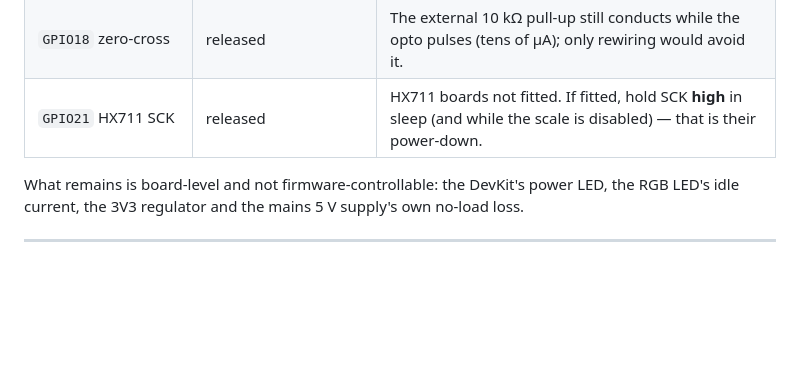
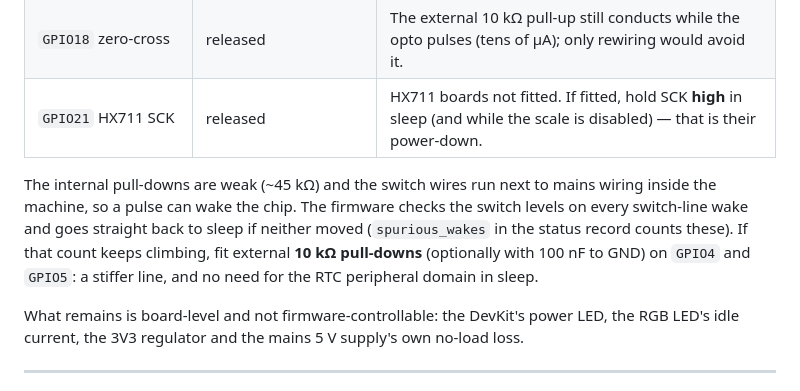
Before and after one commit to kYc0o/espid-coffee, a Markdown page: WIRING.md, the part around the change. Rendered like a GitHub page; blank space fills up the shorter version.

```diff
--- a/WIRING.md
+++ b/WIRING.md
@@ -105,6 +105,15 @@ the state that draws least and keeps the mains hardware off
 | `GPIO18` zero-cross | released | The external 10 kΩ pull-up still conducts while the opto pulses (tens of µA); only rewiring would avoid it. |
 | `GPIO21` HX711 SCK | released | HX711 boards not fitted. If fitted, hold SCK **high** in sleep (and while the scale is disabled) — that is their power-down. |
 
+The internal pull-downs are weak (~45 kΩ) and the switch wires run next
+to mains wiring inside the machine, so a pulse can wake the chip. The
+firmware checks the switch levels on every switch-line wake and goes
+straight back to sleep if neither moved (`spurious_wakes` in the status
+record counts these). If that count keeps climbing, fit external
+**10 kΩ pull-downs** (optionally with 100 nF to GND) on `GPIO4` and
+`GPIO5`: a stiffer line, and no need for the RTC peripheral domain in
+sleep.
+
 What remains is board-level and not firmware-controllable: the DevKit's
 power LED, the RGB LED's idle current, the 3V3 regulator and the mains
 5 V supply's own no-load loss.
```
Also changed, not shown: ARCHITECTURE.md (+10 -4 lines).
